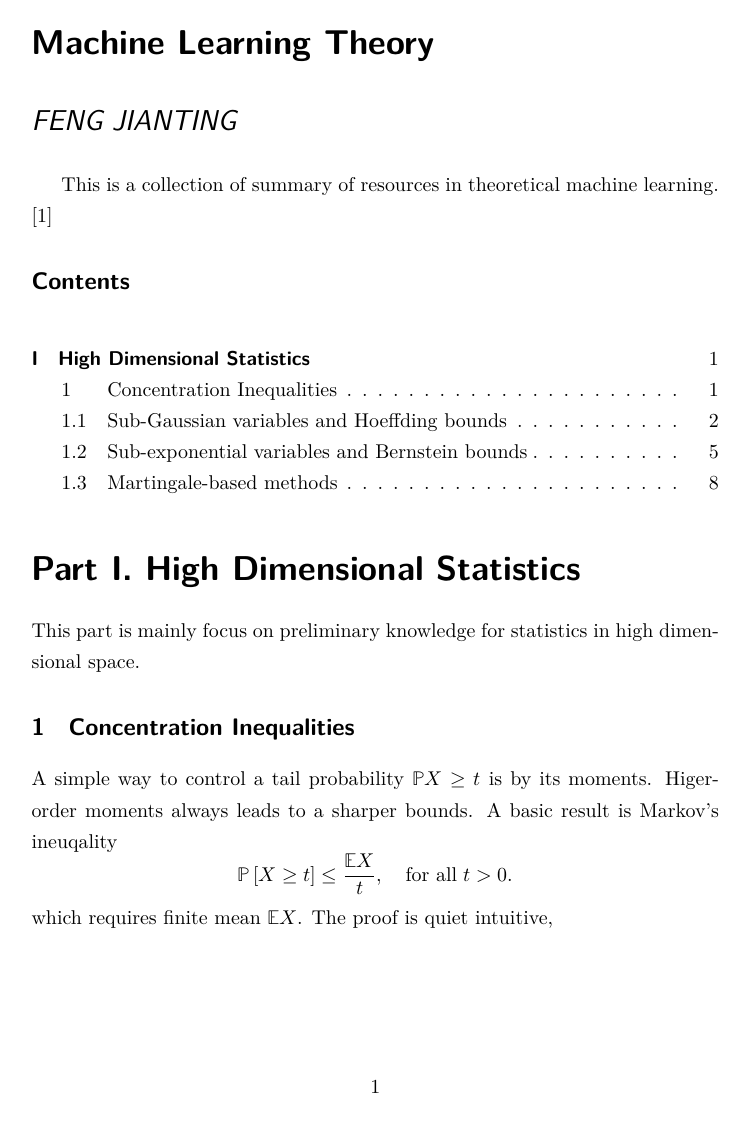
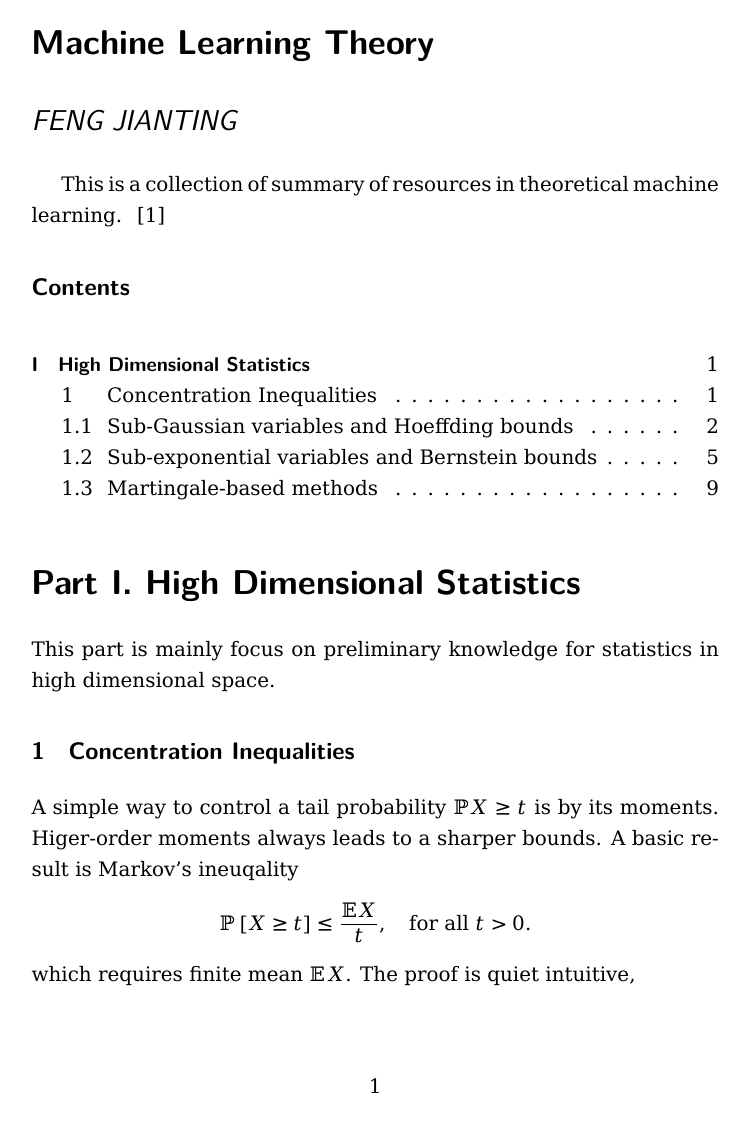
Before and after one commit to JiantingFeng/Notes-Backup, a LaTeX document (MachineLearningTheory/main.tex): page 1 of 9 before the commit and page 1 of 10 after it. Compiled offline with XeLaTeX.

Commit message:
Auto saved by Logseq

```diff
--- a/MachineLearningTheory/main.tex
+++ b/MachineLearningTheory/main.tex
@@ -2,7 +2,8 @@
 \usepackage{unicode-math}
 \input{mathfonts.tex}
 \input{permeable.tex}
-
+\setmainfont{DejaVu Serif}
+\setmathfont[Scale=MatchLowercase]{DejaVu Math TeX Gyre}
 
 \addbibresource{ref.bib}
 
```
Also changed, not shown: 4 other files.
